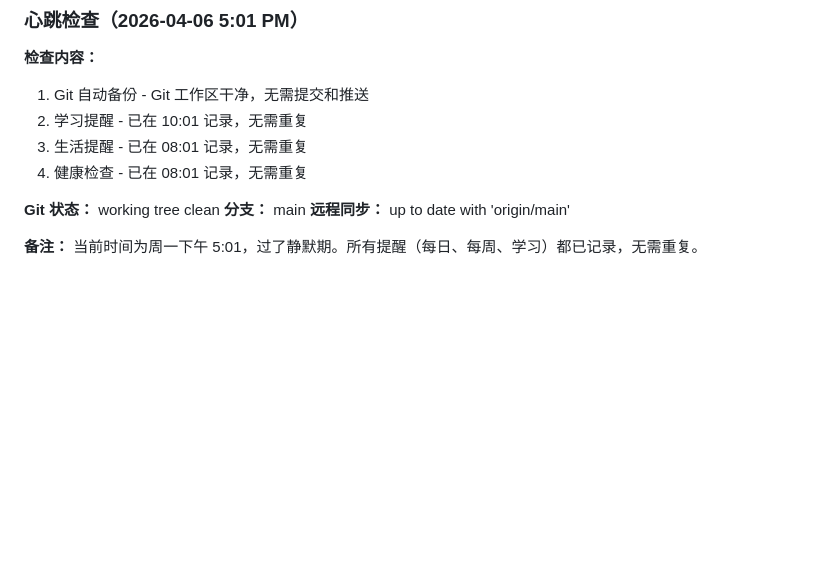
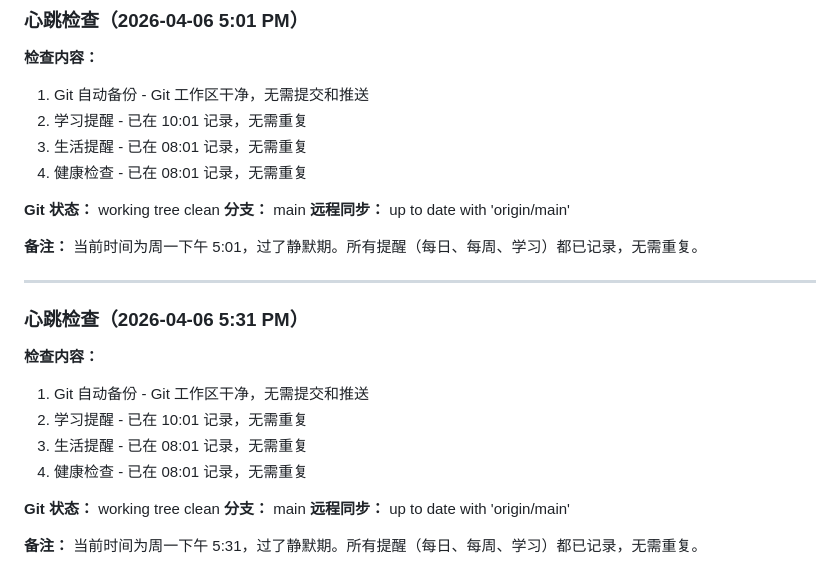
Before and after one commit to akirahayabusa/openclaw-workspace, a Markdown page: memory/2026-04-06.md, the part around the change. GitHub-like rendering; blank space fills up the shorter version.

Commit message:
记录 2026-04-06 17:31 心跳检查

```diff
--- a/memory/2026-04-06.md
+++ b/memory/2026-04-06.md
@@ -394,3 +394,19 @@
 **远程同步：** up to date with 'origin/main'
 
 **备注：** 当前时间为周一下午 5:01，过了静默期。所有提醒（每日、每周、学习）都已记录，无需重复。
+
+---
+
+### 心跳检查（2026-04-06 5:31 PM）
+
+**检查内容：**
+1. Git 自动备份 - Git 工作区干净，无需提交和推送
+2. 学习提醒 - 已在 10:01 记录，无需重复
+3. 生活提醒 - 已在 08:01 记录，无需重复
+4. 健康检查 - 已在 08:01 记录，无需重复
+
+**Git 状态：** working tree clean
+**分支：** main
+**远程同步：** up to date with 'origin/main'
+
+**备注：** 当前时间为周一下午 5:31，过了静默期。所有提醒（每日、每周、学习）都已记录，无需重复。
```
